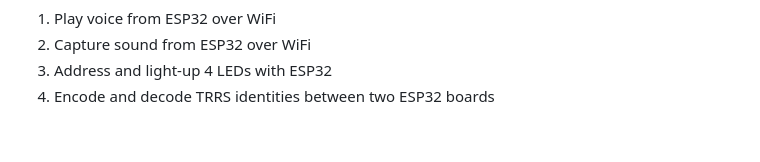
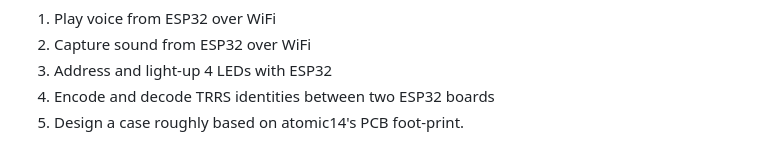
Before and after one commit to chuanqisun/htmaa-2025, a Markdown page: src/index.md, the part around the change. Drawn GitHub-style.

Commit message:
update todos

```diff
--- a/src/index.md
+++ b/src/index.md
@@ -209,3 +209,4 @@ And here are the things I can prototype now:
 2. Capture sound from ESP32 over WiFi
 3. Address and light-up 4 LEDs with ESP32
 4. Encode and decode TRRS identities between two ESP32 boards
+5. Design a case roughly based on atomic14's PCB foot-print.
```
